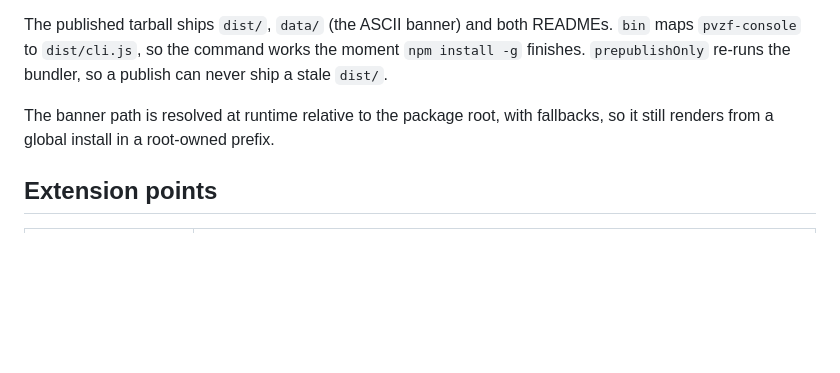
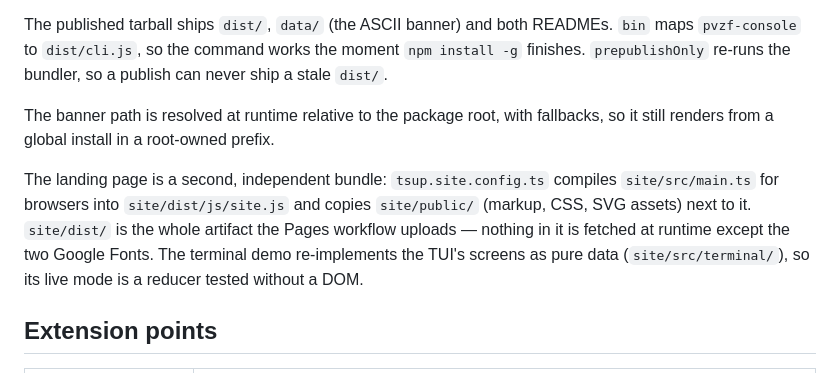
Before and after one commit to LINDECKER-Charles/PVZ-Fuzion-ConsolManager, a Markdown page: docs/architecture.md, the part around the change. Rendered like a GitHub page; blank space fills up the shorter version.

```diff
--- a/docs/architecture.md
+++ b/docs/architecture.md
@@ -243,6 +243,13 @@ The published tarball ships `dist/`, `data/` (the ASCII banner) and both READMEs
 The banner path is resolved at runtime relative to the package root, with fallbacks, so it
 still renders from a global install in a root-owned prefix.
 
+The landing page is a second, independent bundle: `tsup.site.config.ts` compiles
+`site/src/main.ts` for browsers into `site/dist/js/site.js` and copies `site/public/`
+(markup, CSS, SVG assets) next to it. `site/dist/` is the whole artifact the Pages workflow
+uploads — nothing in it is fetched at runtime except the two Google Fonts. The terminal demo
+re-implements the TUI's screens as pure data (`site/src/terminal/`), so its live mode is a
+reducer tested without a DOM.
+
 ## Extension points
 
 | I want to… | Do this |
```
Also changed, not shown: CONTRIBUTING.md (+24 -3 lines), README.md (+2 -0 lines).
